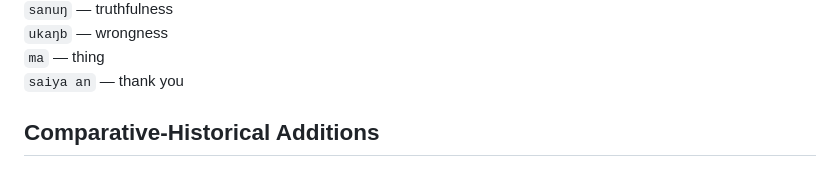
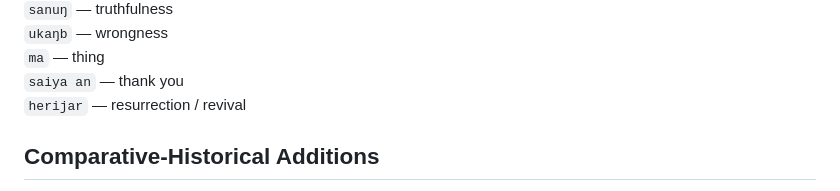
Before and after one commit to letonism/letonic, a Markdown page: words.md, the part around the change. Drawn GitHub-style.

```diff
--- a/words.md
+++ b/words.md
@@ -554,6 +554,8 @@
 `ukaŋb` — wrongness
 `ma` — thing
 `saiya an` — thank you
+`herijar` — resurrection / revival
+
 
 ## Comparative-Historical Additions
 
```
